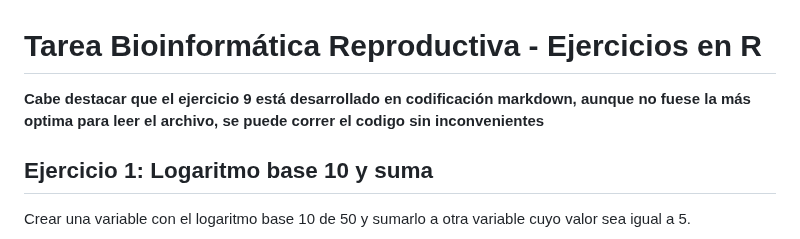
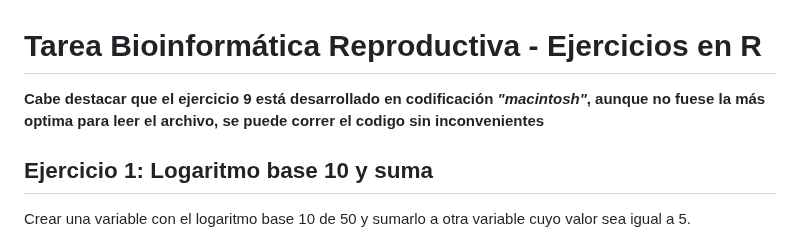
Before and after one commit to Auraterrae/Tareas_BioinfRepro2025_JTorres, a Markdown page: tarea_unidad1_sesion3/script_tarea_markdown.md, the part around the change. GitHub-like rendering.

```diff
--- a/tarea_unidad1_sesion3/script_tarea_markdown.md
+++ b/tarea_unidad1_sesion3/script_tarea_markdown.md
@@ -1,6 +1,6 @@
 # Tarea Bioinformática Reproductiva - Ejercicios en R
 
-**Cabe destacar que el ejercicio 9 está desarrollado en codificación markdown, aunque no fuese la más optima para leer el archivo, se puede correr el codigo sin inconvenientes**
+**Cabe destacar que el ejercicio 9 está desarrollado en codificación *"macintosh"*, aunque no fuese la más optima para leer el archivo, se puede correr el codigo sin inconvenientes**
 
 ## Ejercicio 1: Logaritmo base 10 y suma
 
```
